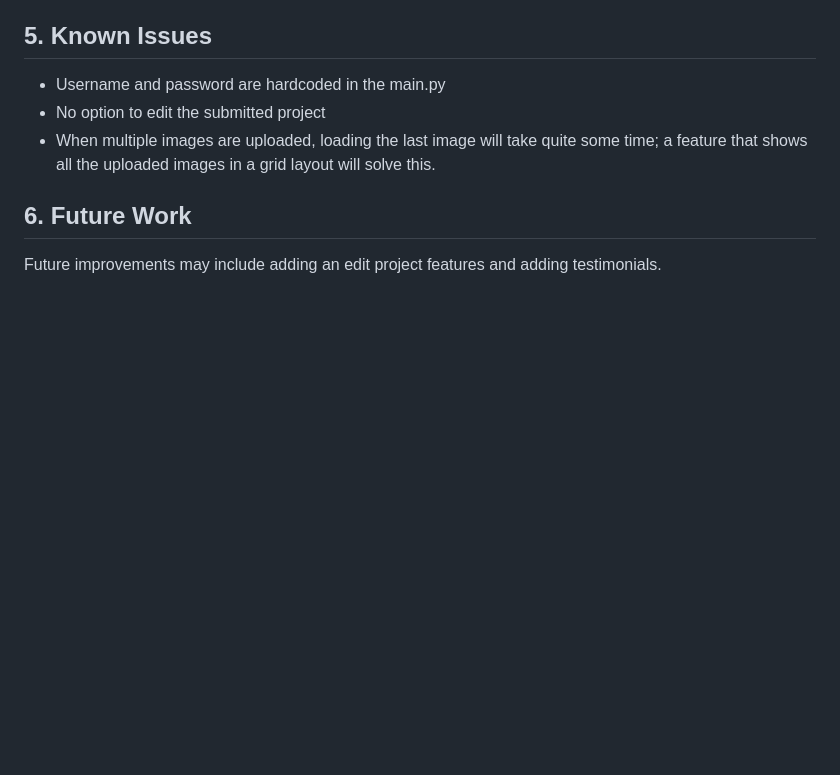
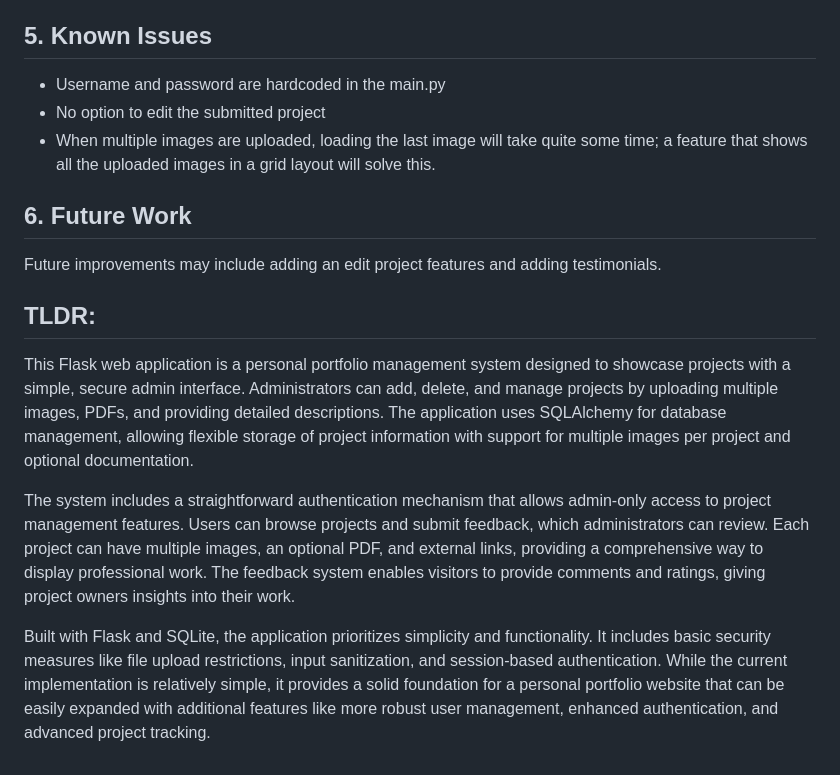
Before and after one commit to ChHarding/PortfolioWebsite_HCI584, a Markdown page: docs/DevelopersGuide.md, the part around the change. Rendered like a GitHub page; blank space fills up the shorter version.

```diff
--- a/docs/DevelopersGuide.md
+++ b/docs/DevelopersGuide.md
@@ -125,3 +125,10 @@
 
 ## 6. Future Work
    Future improvements may include adding an edit project features and adding testimonials.
+
+## TLDR:
+This Flask web application is a personal portfolio management system designed to showcase projects with a simple, secure admin interface. Administrators can add, delete, and manage projects by uploading multiple images, PDFs, and providing detailed descriptions. The application uses SQLAlchemy for database management, allowing flexible storage of project information with support for multiple images per project and optional documentation.
+
+The system includes a straightforward authentication mechanism that allows admin-only access to project management features. Users can browse projects and submit feedback, which administrators can review. Each project can have multiple images, an optional PDF, and external links, providing a comprehensive way to display professional work. The feedback system enables visitors to provide comments and ratings, giving project owners insights into their work.
+
+Built with Flask and SQLite, the application prioritizes simplicity and functionality. It includes basic security measures like file upload restrictions, input sanitization, and session-based authentication. While the current implementation is relatively simple, it provides a solid foundation for a personal portfolio website that can be easily expanded with additional features like more robust user management, enhanced authentication, and advanced project tracking.
```
